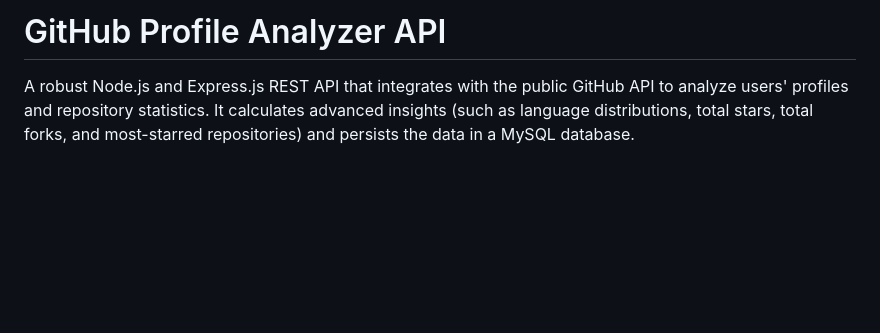
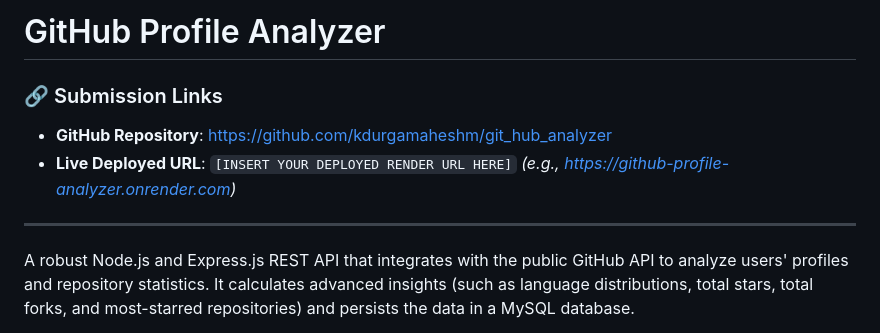
Before and after one commit to kdurgamaheshm/git_hub_analyzer, a Markdown page: README.md, the part around the change. Rendered like a GitHub page; blank space fills up the shorter version.

Commit message:
Add submission links section to README.md

```diff
--- a/README.md
+++ b/README.md
@@ -1,4 +1,10 @@
-# GitHub Profile Analyzer API
+# GitHub Profile Analyzer
+
+### 🔗 Submission Links
+* **GitHub Repository**: [https://github.com/kdurgamaheshm/git_hub_analyzer](https://github.com/kdurgamaheshm/git_hub_analyzer)
+* **Live Deployed URL**: `[INSERT YOUR DEPLOYED RENDER URL HERE]` *(e.g., https://github-profile-analyzer.onrender.com)*
+
+---
 
 A robust Node.js and Express.js REST API that integrates with the public GitHub API to analyze users' profiles and repository statistics. It calculates advanced insights (such as language distributions, total stars, total forks, and most-starred repositories) and persists the data in a MySQL database.
 
```
